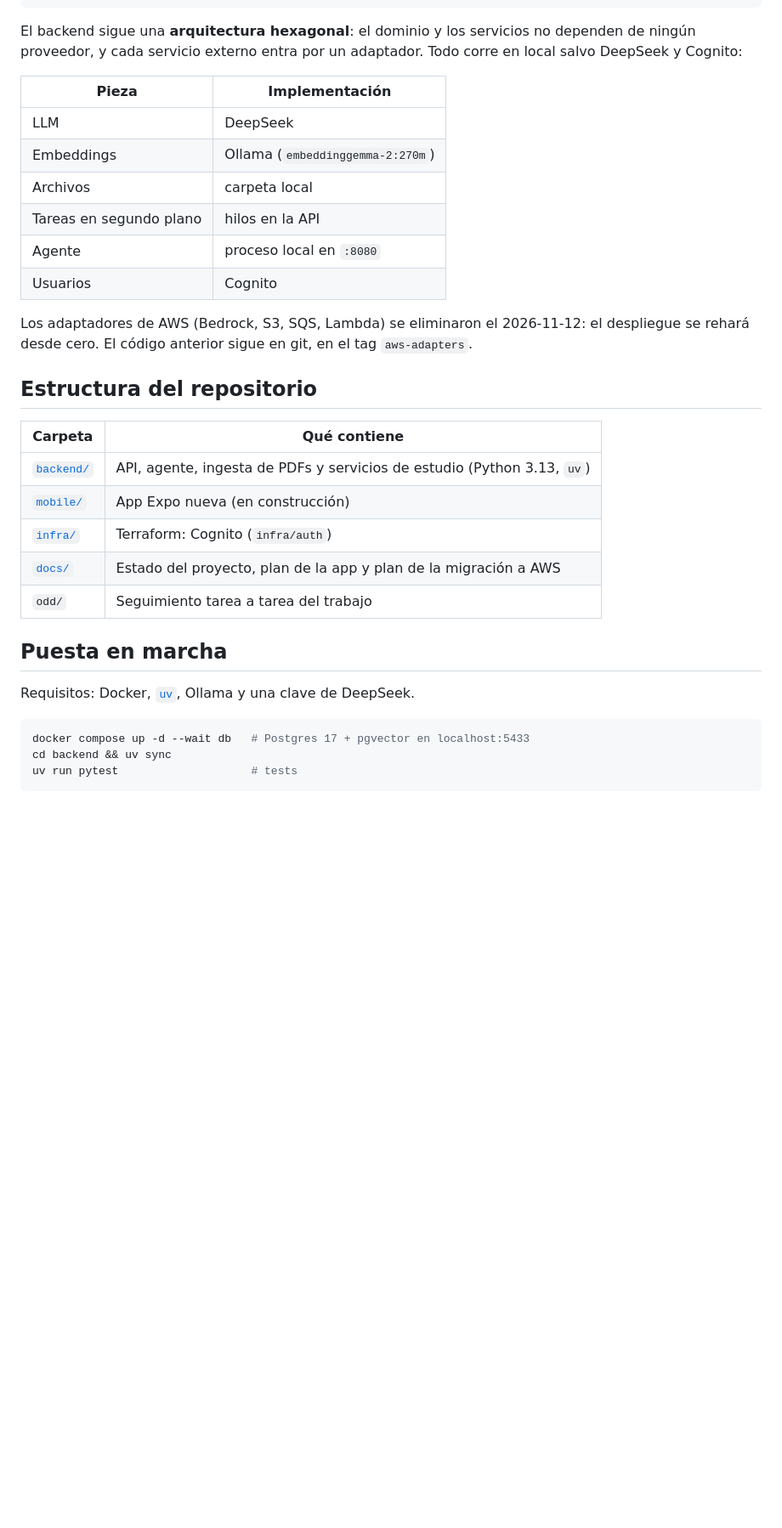
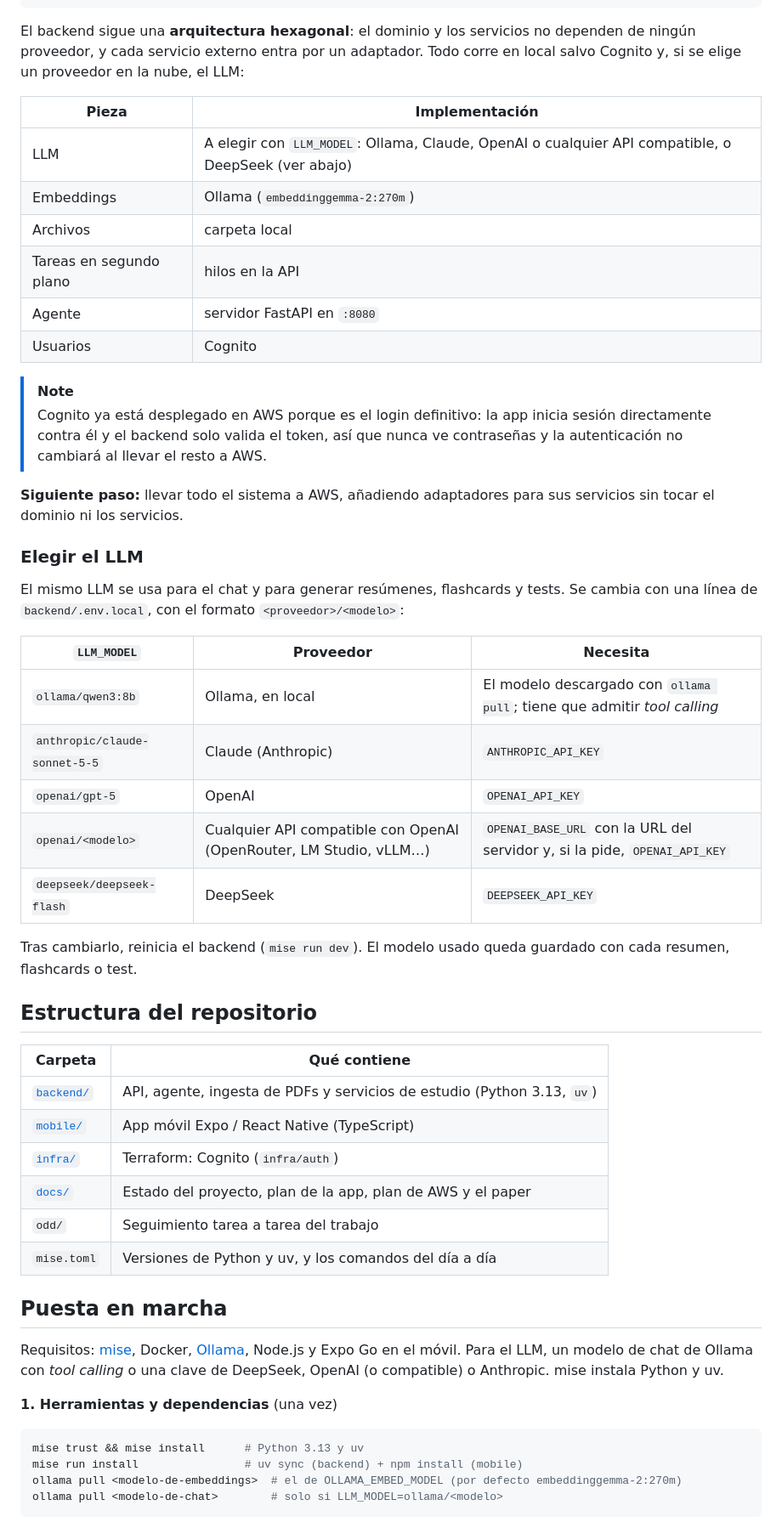
Before and after one commit to cristoge/TIC_project, a Markdown page: README.md, the part around one of its changes. Shown at 85% size. GitHub-like rendering; blank space fills up the shorter version.

Commit message:
docs: describe the project goal, LLM choices and mise setup in the README

````diff
--- a/README.md
+++ b/README.md
@@ -26,36 +28,57 @@ Trabajo de fin de especialización: Inteligencia Artificial y Big Data, Institut
 └────────────────────────────────────────────────┘
 ```
 
-El backend sigue una **arquitectura hexagonal**: el dominio y los servicios no dependen de ningún proveedor, y cada servicio externo entra por un adaptador. Todo corre en local salvo DeepSeek y Cognito:
+El backend sigue una **arquitectura hexagonal**: el dominio y los servicios no dependen de ningún proveedor, y cada servicio externo entra por un adaptador. Todo corre en local salvo Cognito y, si se elige un proveedor en la nube, el LLM:
 
 | Pieza | Implementación |
 |---|---|
-| LLM | DeepSeek |
+| LLM | A elegir con `LLM_MODEL`: Ollama, Claude, OpenAI o cualquier API compatible, o DeepSeek (ver abajo) |
 | Embeddings | Ollama (`embeddinggemma-2:270m`) |
 | Archivos | carpeta local |
 | Tareas en segundo plano | hilos en la API |
-| Agente | proceso local en `:8080` |
+| Agente | servidor FastAPI en `:8080` |
 | Usuarios | Cognito |
 
-Los adaptadores de AWS (Bedrock, S3, SQS, Lambda) se eliminaron el 2026-11-12: el despliegue se rehará desde cero. El código anterior sigue en git, en el tag `aws-adapters`.
+> [!NOTE]
+> Cognito ya está desplegado en AWS porque es el login definitivo: la app inicia sesión directamente contra él y el backend solo valida el token, así que nunca ve contraseñas y la autenticación no cambiará al llevar el resto a AWS.
+
+**Siguiente paso:** llevar todo el sistema a AWS, añadiendo adaptadores para sus servicios sin tocar el dominio ni los servicios.
+
+### Elegir el LLM
+
+El mismo LLM se usa para el chat y para generar resúmenes, flashcards y tests. Se cambia con una línea de `backend/.env.local`, con el formato `<proveedor>/<modelo>`:
+
+| `LLM_MODEL` | Proveedor | Necesita |
+|---|---|---|
+| `ollama/qwen3:8b` | Ollama, en local | El modelo descargado con `ollama pull`; tiene que admitir *tool calling* |
+| `anthropic/claude-sonnet-5-5` | Claude (Anthropic) | `ANTHROPIC_API_KEY` |
+| `openai/gpt-5` | OpenAI | `OPENAI_API_KEY` |
+| `openai/<modelo>` | Cualquier API compatible con OpenAI (OpenRouter, LM Studio, vLLM…) | `OPENAI_BASE_URL` con la URL del servidor y, si la pide, `OPENAI_API_KEY` |
+| `deepseek/deepseek-flash` | DeepSeek | `DEEPSEEK_API_KEY` |
+
+Tras cambiarlo, reinicia el backend (`mise run dev`). El modelo usado queda guardado con cada resumen, flashcards o test.
 
 ## Estructura del repositorio
 
 | Carpeta | Qué contiene |
 |---|---|
 | [`backend/`](backend/README.md) | API, agente, ingesta de PDFs y servicios de estudio (Python 3.13, `uv`) |
-| [`mobile/`](docs/app/README.md) | App Expo nueva (en construcción) |
+| [`mobile/`](mobile/README.md) | App móvil Expo / React Native (TypeScript) |
 | [`infra/`](infra/README.md) | Terraform: Cognito (`infra/auth`) |
-| [`docs/`](docs/) | Estado del proyecto, plan de la app y plan de la migración a AWS |
+| [`docs/`](docs/) | Estado del proyecto, plan de la app, plan de AWS y el paper |
 | `odd/` | Seguimiento tarea a tarea del trabajo |
+| `mise.toml` | Versiones de Python y uv, y los comandos del día a día |
 
 ## Puesta en marcha
 
-Requisitos: Docker, [`uv`](https://docs.astral.sh/uv/), Ollama y una clave de DeepSeek.
+Requisitos: [mise](https://mise.jdx.dev/), Docker, [Ollama](https://ollama.com/), Node.js y Expo Go en el móvil. Para el LLM, un modelo de chat de Ollama con *tool calling* o una clave de DeepSeek, OpenAI (o compatible) o Anthropic. mise instala Python y uv.
+
+**1. Herramientas y dependencias** (una vez)
 
 ```bash
-docker compose up -d --wait db   # Postgres 17 + pgvector en localhost:5433
-cd backend && uv sync
-uv run pytest                    # tests
+mise trust && mise install      # Python 3.13 y uv
+mise run install                # uv sync (backend) + npm install (mobile)
+ollama pull <modelo-de-embeddings>  # el de OLLAMA_EMBED_MODEL (por defecto embeddinggemma-2:270m)
+ollama pull <modelo-de-chat>        # solo si LLM_MODEL=ollama/<modelo>
 ```
 
````
Also changed, not shown: other parts of README.md (+34 -5 lines).
